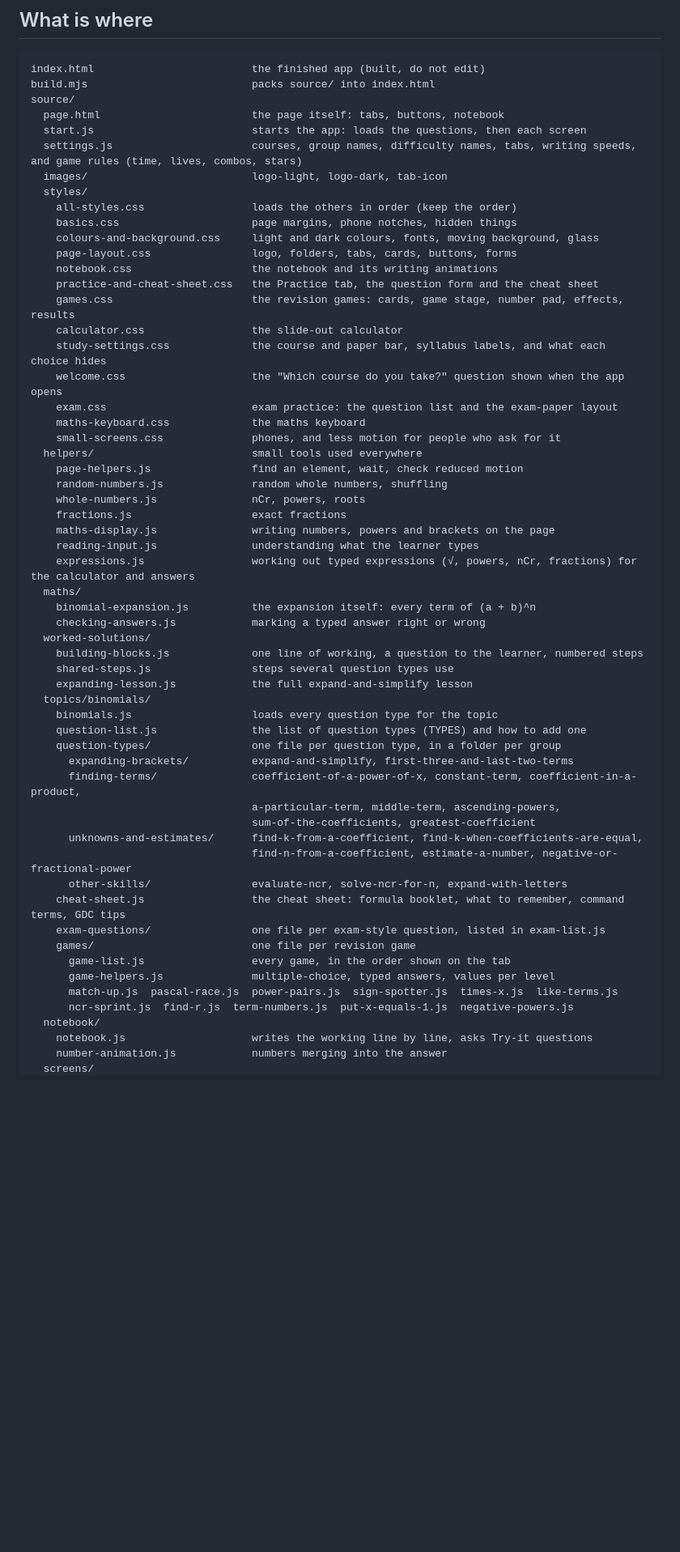
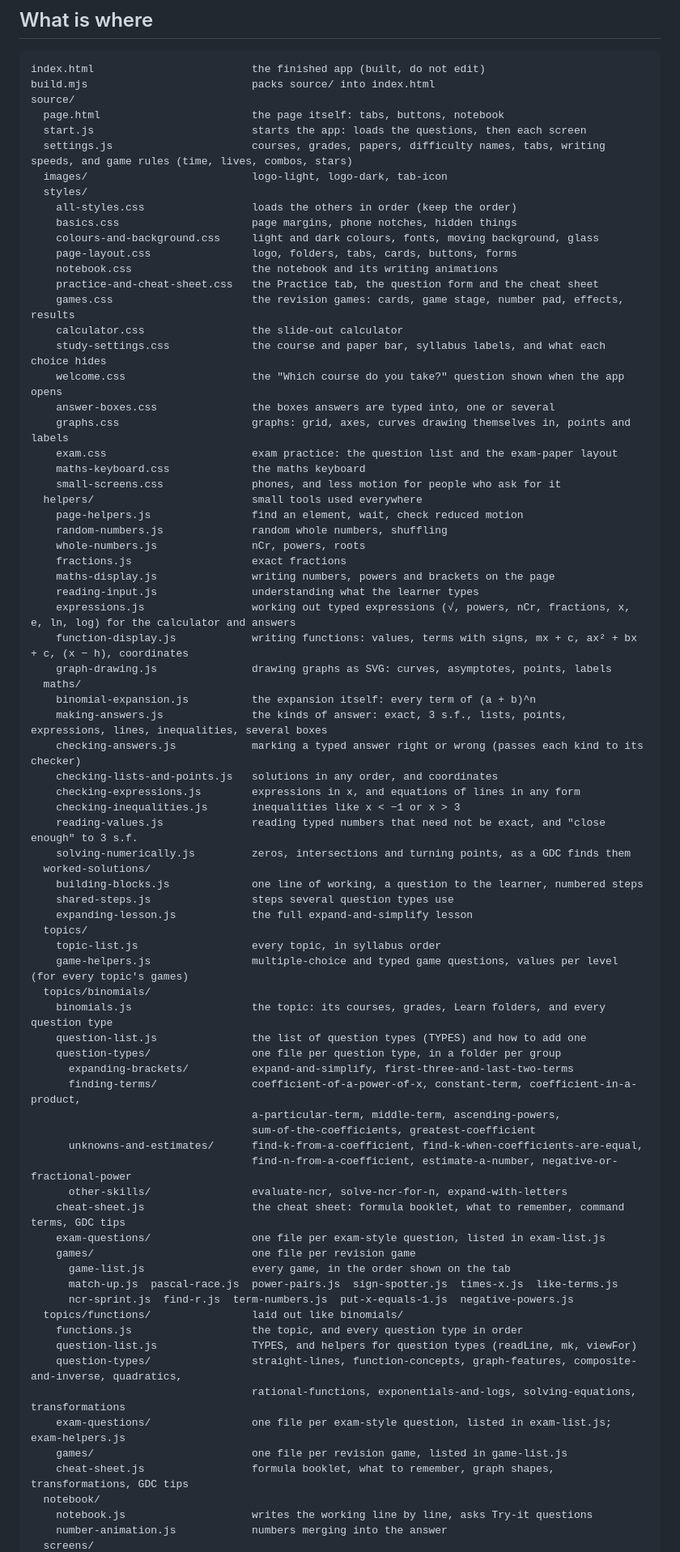
Before and after one commit to Dylan605/Infinity-maths, a Markdown page: README.md, the part around one of its changes. Shown at 81% size. Rendered like a GitHub page; blank space fills up the shorter version.

```diff
--- a/README.md
+++ b/README.md
@@ -20,7 +20,7 @@ build.mjs                          packs source/ into index.html
 source/
   page.html                        the page itself: tabs, buttons, notebook
   start.js                         starts the app: loads the questions, then each screen
-  settings.js                      courses, group names, difficulty names, tabs, writing speeds, and game rules (time, lives, combos, stars)
+  settings.js                      courses, grades, papers, difficulty names, tabs, writing speeds, and game rules (time, lives, combos, stars)
   images/                          logo-light, logo-dark, tab-icon
   styles/
     all-styles.css                 loads the others in order (keep the order)
@@ -33,6 +33,8 @@ source/
     calculator.css                 the slide-out calculator
     study-settings.css             the course and paper bar, syllabus labels, and what each choice hides
     welcome.css                    the "Which course do you take?" question shown when the app opens
+    answer-boxes.css               the boxes answers are typed into, one or several
+    graphs.css                     graphs: grid, axes, curves drawing themselves in, points and labels
     exam.css                       exam practice: the question list and the exam-paper layout
     maths-keyboard.css             the maths keyboard
     small-screens.css              phones, and less motion for people who ask for it
@@ -43,16 +45,27 @@ source/
     fractions.js                   exact fractions
     maths-display.js               writing numbers, powers and brackets on the page
     reading-input.js               understanding what the learner types
-    expressions.js                 working out typed expressions (√, powers, nCr, fractions) for the calculator and answers
+    expressions.js                 working out typed expressions (√, powers, nCr, fractions, x, e, ln, log) for the calculator and answers
+    function-display.js            writing functions: values, terms with signs, mx + c, ax² + bx + c, (x − h), coordinates
+    graph-drawing.js               drawing graphs as SVG: curves, asymptotes, points, labels
   maths/
     binomial-expansion.js          the expansion itself: every term of (a + b)^n
-    checking-answers.js            marking a typed answer right or wrong
+    making-answers.js              the kinds of answer: exact, 3 s.f., lists, points, expressions, lines, inequalities, several boxes
+    checking-answers.js            marking a typed answer right or wrong (passes each kind to its checker)
+    checking-lists-and-points.js   solutions in any order, and coordinates
+    checking-expressions.js        expressions in x, and equations of lines in any form
+    checking-inequalities.js       inequalities like x < −1 or x > 3
+    reading-values.js              reading typed numbers that need not be exact, and "close enough" to 3 s.f.
+    solving-numerically.js         zeros, intersections and turning points, as a GDC finds them
   worked-solutions/
     building-blocks.js             one line of working, a question to the learner, numbered steps
     shared-steps.js                steps several question types use
     expanding-lesson.js            the full expand-and-simplify lesson
+  topics/
+    topic-list.js                  every topic, in syllabus order
+    game-helpers.js                multiple-choice and typed game questions, values per level (for every topic's games)
   topics/binomials/
-    binomials.js                   loads every question type for the topic
+    binomials.js                   the topic: its courses, grades, Learn folders, and every question type
     question-list.js               the list of question types (TYPES) and how to add one
     question-types/                one file per question type, in a folder per group
       expanding-brackets/          expand-and-simplify, first-three-and-last-two-terms
@@ -66,9 +79,16 @@ source/
     exam-questions/                one file per exam-style question, listed in exam-list.js
     games/                         one file per revision game
       game-list.js                 every game, in the order shown on the tab
-      game-helpers.js              multiple-choice, typed answers, values per level
       match-up.js  pascal-race.js  power-pairs.js  sign-spotter.js  times-x.js  like-terms.js
       ncr-sprint.js  find-r.js  term-numbers.js  put-x-equals-1.js  negative-powers.js
+  topics/functions/                laid out like binomials/
+    functions.js                   the topic, and every question type in order
+    question-list.js               TYPES, and helpers for question types (readLine, mk, viewFor)
+    question-types/                straight-lines, function-concepts, graph-features, composite-and-inverse, quadratics,
+                                   rational-functions, exponentials-and-logs, solving-equations, transformations
+    exam-questions/                one file per exam-style question, listed in exam-list.js; exam-helpers.js
+    games/                         one file per revision game, listed in game-list.js
+    cheat-sheet.js                 formula booklet, what to remember, graph shapes, transformations, GDC tips
   notebook/
     notebook.js                    writes the working line by line, asks Try-it questions
     number-animation.js            numbers merging into the answer
```
Also changed, not shown: other parts of README.md (+14 -12 lines).
